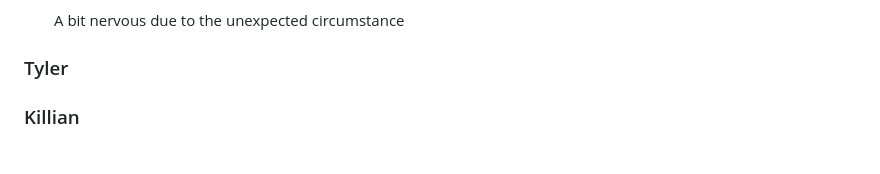
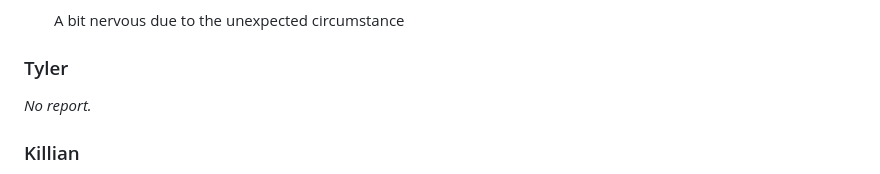
Before and after one commit to ucsd-cse125-sp24/group1-website, a Markdown page: content/weekly-reports/week-08.md, the part around the change. GitHub-like rendering.

```diff
--- a/content/weekly-reports/week-08.md
+++ b/content/weekly-reports/week-08.md
@@ -194,6 +194,8 @@ Our group has mixed feelings because half of us got sick. Many of us are worried
    A bit nervous due to the unexpected circumstance
 
 ### Tyler
+
+_No report._
 
 ### Killian
 
```
Also changed, not shown: content/weekly-reports/week-09.md (+110 -50 lines), images/dev/ui-gameplay.png, 2 other files.
